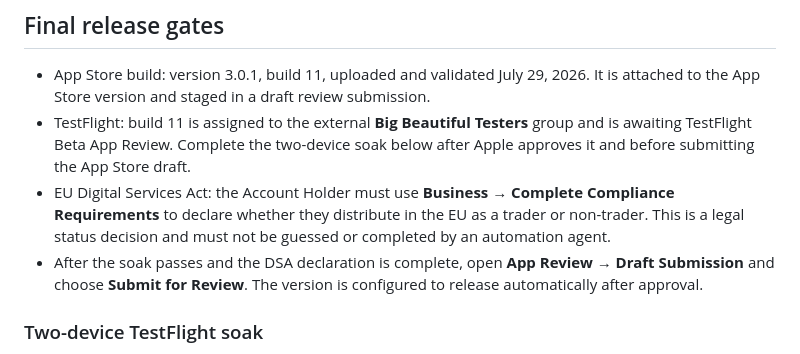
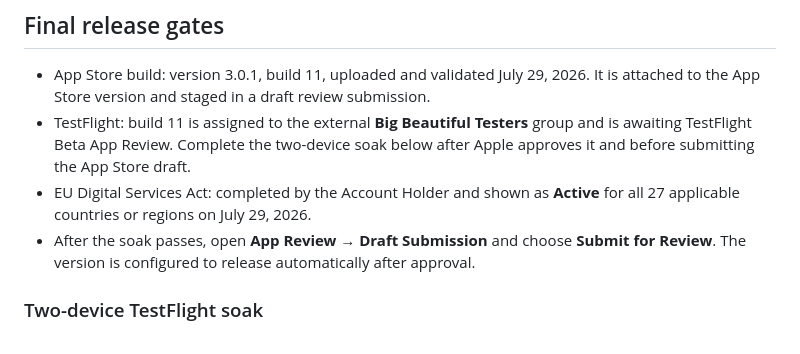
Before and after one commit to realronaldrump/restaurant-ranking, a Markdown page: APP_STORE_SUBMISSION.md, the part around the change. Drawn GitHub-style.

Commit message:
Record completed EU compliance

```diff
--- a/APP_STORE_SUBMISSION.md
+++ b/APP_STORE_SUBMISSION.md
@@ -88,13 +88,11 @@ reading user-selected imports and backups.
 - TestFlight: build 11 is assigned to the external **Big Beautiful Testers**
   group and is awaiting TestFlight Beta App Review. Complete the two-device
   soak below after Apple approves it and before submitting the App Store draft.
-- EU Digital Services Act: the Account Holder must use **Business → Complete
-  Compliance Requirements** to declare whether they distribute in the EU as a
-  trader or non-trader. This is a legal status decision and must not be guessed
-  or completed by an automation agent.
-- After the soak passes and the DSA declaration is complete, open **App Review →
-  Draft Submission** and choose **Submit for Review**. The version is configured
-  to release automatically after approval.
+- EU Digital Services Act: completed by the Account Holder and shown as
+  **Active** for all 27 applicable countries or regions on July 29, 2026.
+- After the soak passes, open **App Review → Draft Submission** and choose
+  **Submit for Review**. The version is configured to release automatically
+  after approval.
 
 ### Two-device TestFlight soak
 
```
